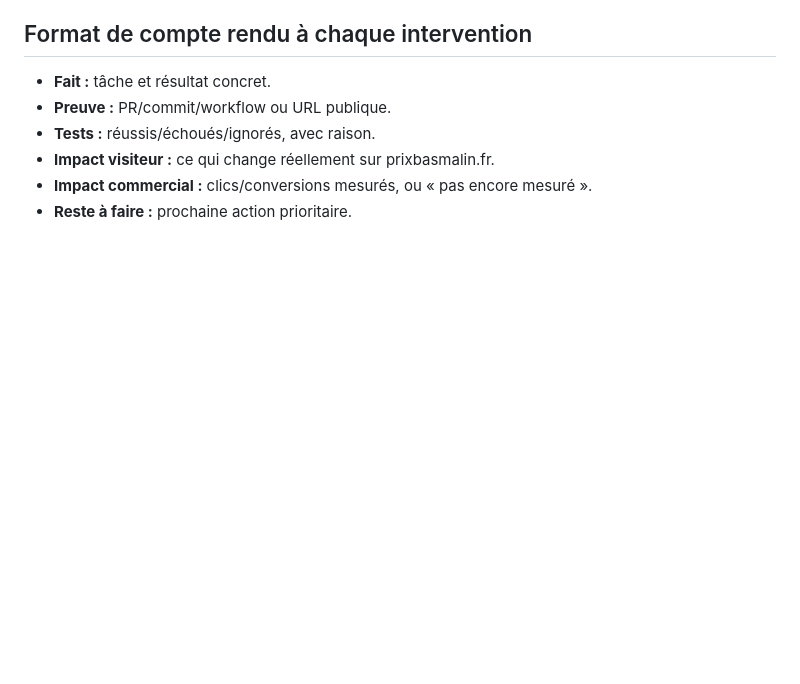
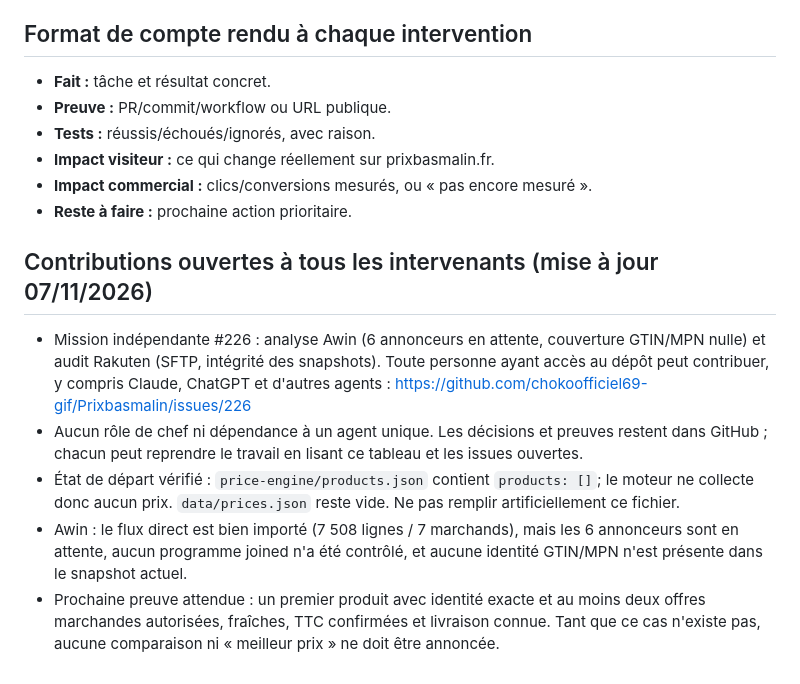
Before and after one commit to chokoofficiel69-gif/Prixbasmalin, a Markdown page: docs/TABLEAU_PILOTAGE.md, the part around the change. Drawn GitHub-style; blank space fills up the shorter version.

Commit message:
Documenter la mission ouverte aux agents et l'état vérifié du moteur

```diff
--- a/docs/TABLEAU_PILOTAGE.md
+++ b/docs/TABLEAU_PILOTAGE.md
@@ -97,3 +97,11 @@ Les cases ne doivent être cochées qu'après preuve. Ajouter un commentaire à
 - **Impact visiteur :** ce qui change réellement sur prixbasmalin.fr.
 - **Impact commercial :** clics/conversions mesurés, ou « pas encore mesuré ».
 - **Reste à faire :** prochaine action prioritaire.
+
+## Contributions ouvertes à tous les intervenants (mise à jour 07/11/2026)
+
+- Mission indépendante #226 : analyse Awin (6 annonceurs en attente, couverture GTIN/MPN nulle) et audit Rakuten (SFTP, intégrité des snapshots). Toute personne ayant accès au dépôt peut contribuer, y compris Claude, ChatGPT et d'autres agents : https://github.com/chokoofficiel69-gif/Prixbasmalin/issues/226
+- Aucun rôle de chef ni dépendance à un agent unique. Les décisions et preuves restent dans GitHub ; chacun peut reprendre le travail en lisant ce tableau et les issues ouvertes.
+- État de départ vérifié : `price-engine/products.json` contient `products: []`; le moteur ne collecte donc aucun prix. `data/prices.json` reste vide. Ne pas remplir artificiellement ce fichier.
+- Awin : le flux direct est bien importé (7 508 lignes / 7 marchands), mais les 6 annonceurs sont en attente, aucun programme joined n'a été contrôlé, et aucune identité GTIN/MPN n'est présente dans le snapshot actuel.
+- Prochaine preuve attendue : un premier produit avec identité exacte et au moins deux offres marchandes autorisées, fraîches, TTC confirmées et livraison connue. Tant que ce cas n'existe pas, aucune comparaison ni « meilleur prix » ne doit être annoncée.
```
